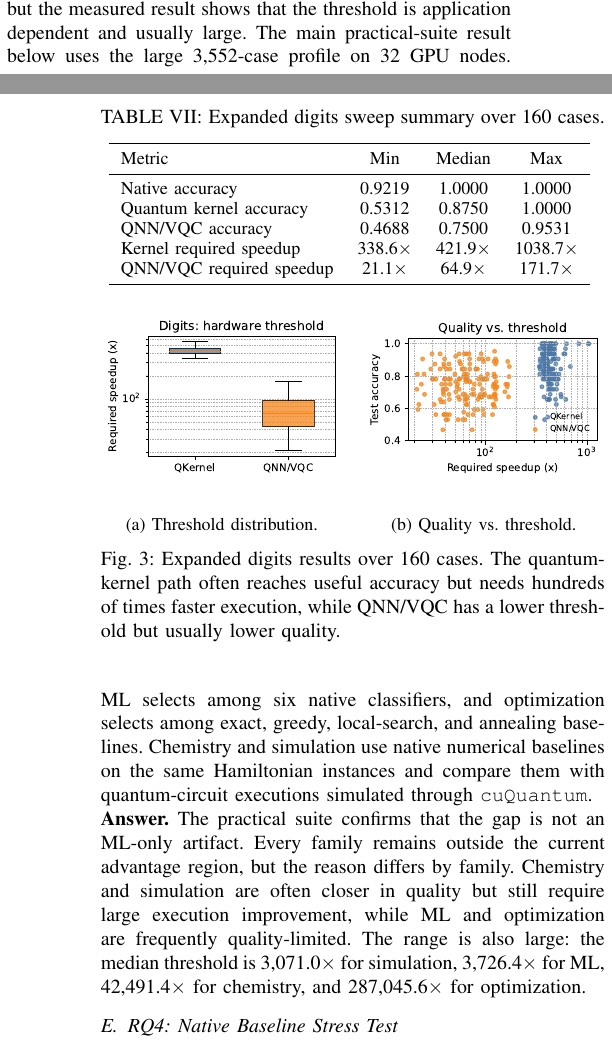
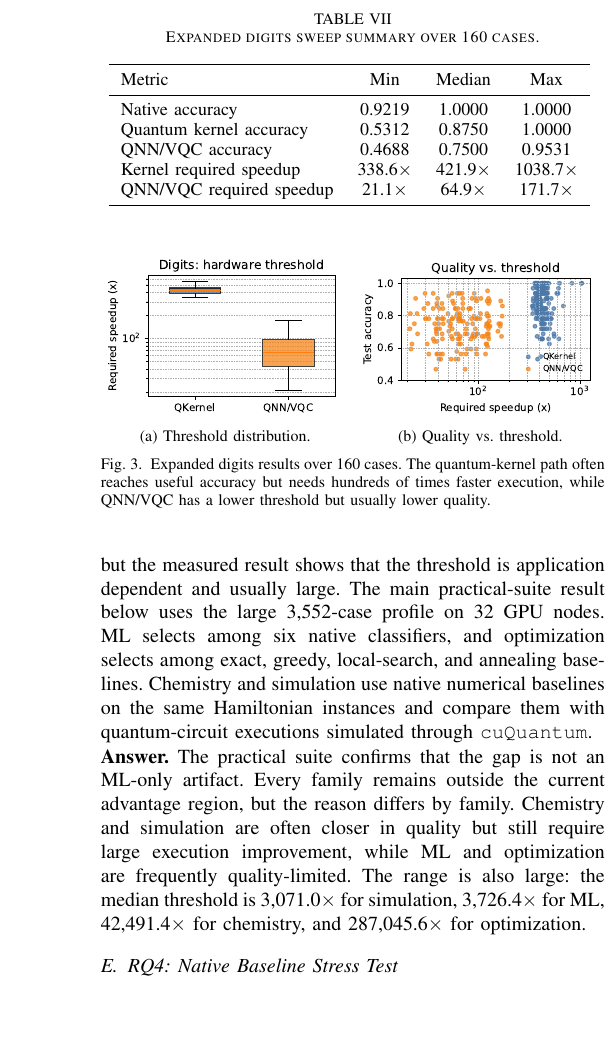
Before and after one commit to sunggonkim/QSupremacy, a LaTeX paper (paper/0.Main.tex, which reads paper/4.Evaluation.tex): two parts of the columns of pages 6 and 7 of 13 before the commit and part of one column of page 7 of 13 after it, the two joined at a grey line, cut at the place of the change, the shorter picture padded with empty space. Compiled offline with pdfLaTeX.

Commit message:
Quiet IEEEtran figure captions

```diff
--- a/paper/0.Main.tex
+++ b/paper/0.Main.tex
@@ -8,7 +8,7 @@
 \usepackage{amsmath}
 \usepackage{amssymb}
 \usepackage{graphicx}
-\usepackage{subcaption}
+\usepackage[caption=false,font=footnotesize]{subfig}
 \usepackage{multirow}
 \usepackage{xspace}
 \usepackage{enumitem}
--- a/paper/4.Evaluation.tex
+++ b/paper/4.Evaluation.tex
@@ -115,21 +115,13 @@ The first result supports the main thesis: the useful output is not ``quantum is
 
 \begin{figure}[t]
 \centering
-\begin{subfigure}{0.48\linewidth}
-    \centering
-    \includegraphics[width=\linewidth]{figures/digits_required_speedup.pdf}
-    \Description{Distribution of required projected speedup for quantum-kernel and QNN/VQC digits cases.}
-    \caption{Threshold distribution.}
-    \label{fig:digits-speedup}
-\end{subfigure}
+\subfloat[Threshold distribution.\label{fig:digits-speedup}]{%
+    \includegraphics[width=0.48\linewidth]{figures/digits_required_speedup.pdf}
+    \Description{Distribution of required projected speedup for quantum-kernel and QNN/VQC digits cases.}}
 \hfill
-\begin{subfigure}{0.48\linewidth}
-    \centering
-    \includegraphics[width=\linewidth]{figures/digits_quality_speedup.pdf}
-    \Description{Scatter plot relating quantum model quality to required projected speedup for expanded digits cases.}
-    \caption{Quality vs. threshold.}
-    \label{fig:digits-quality}
-\end{subfigure}
+\subfloat[Quality vs. threshold.\label{fig:digits-quality}]{%
+    \includegraphics[width=0.48\linewidth]{figures/digits_quality_speedup.pdf}
+    \Description{Scatter plot relating quantum model quality to required projected speedup for expanded digits cases.}}
 \caption{Expanded digits results over 160 cases. The quantum-kernel path often reaches useful accuracy but needs hundreds of times faster execution, while QNN/VQC has a lower threshold but usually lower quality.}
 \label{fig:digits-results}
 \end{figure}
```
